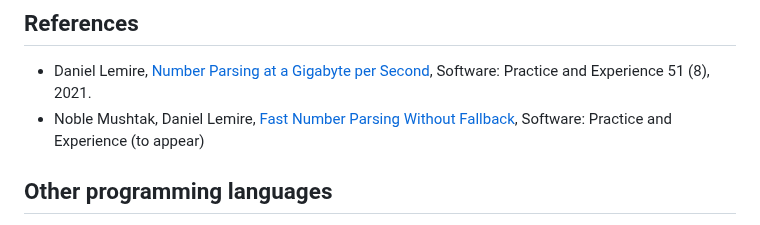
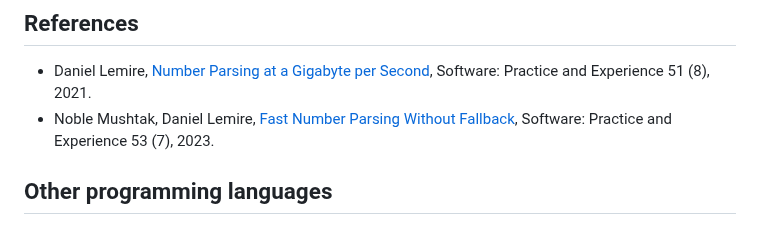
Before and after one commit to fastfloat/fast_float, a Markdown page: README.md, the part around the change. GitHub-like rendering.

```diff
--- a/README.md
+++ b/README.md
@@ -186,7 +186,7 @@ The fast_float library provides a performance similar to that of the [fast_doubl
 ## References
 
 - Daniel Lemire, [Number Parsing at a Gigabyte per Second](https://arxiv.org/abs/2101.11408), Software: Practice and Experience 51 (8), 2021.
-- Noble Mushtak, Daniel Lemire, [Fast Number Parsing Without Fallback](https://arxiv.org/abs/2212.06644), Software: Practice and Experience (to appear)
+- Noble Mushtak, Daniel Lemire, [Fast Number Parsing Without Fallback](https://arxiv.org/abs/2212.06644), Software: Practice and Experience 53 (7), 2023.
 
 ## Other programming languages
 
```
